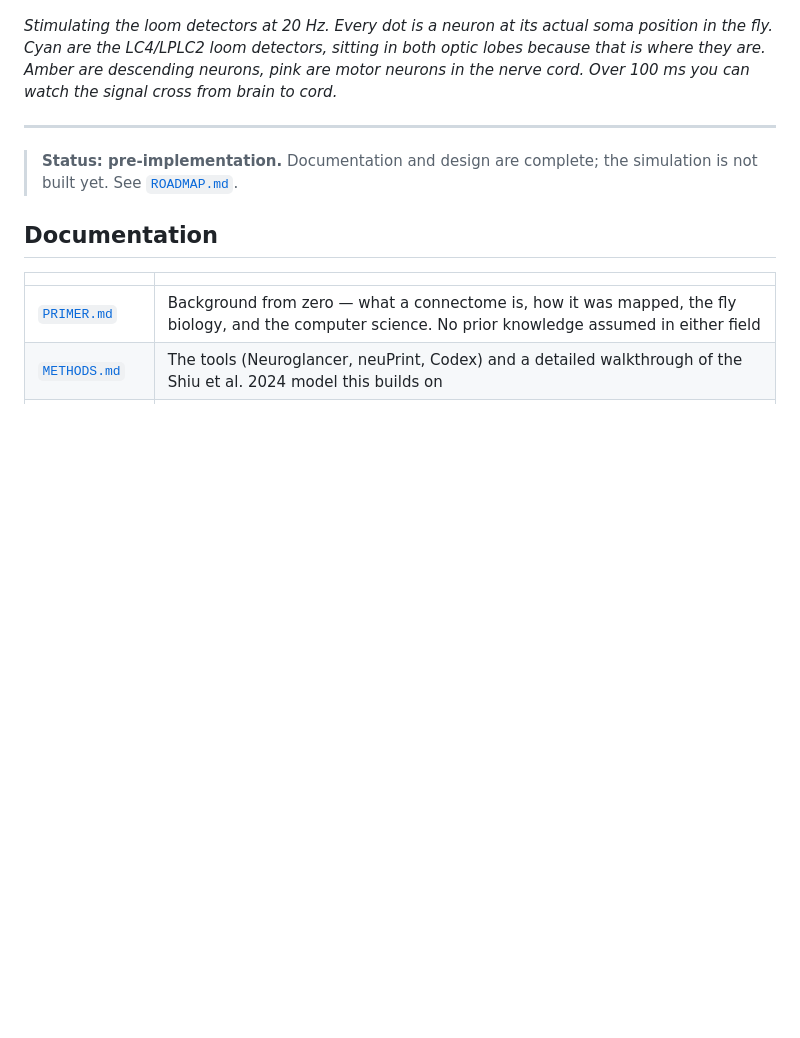
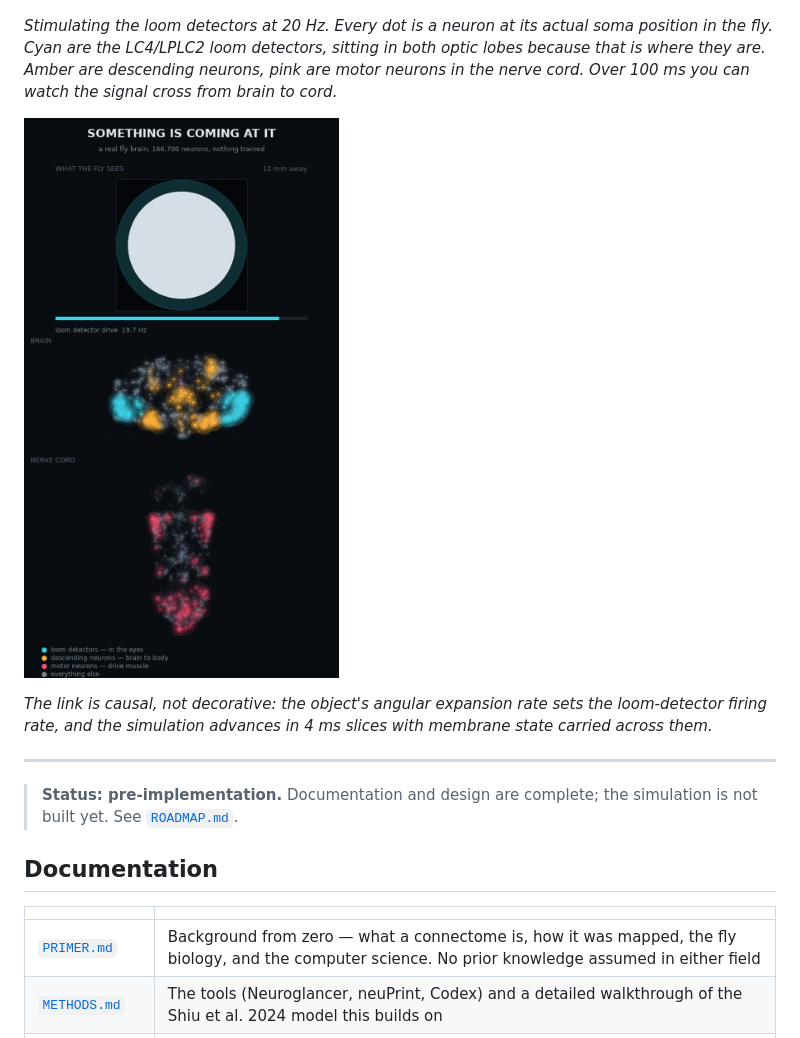
Before and after one commit to jawaadjariwala/fly-brain-gladiators, a Markdown page: README.md, the part around the change. GitHub-like rendering; pictures changed too: docs/looming-response.png (added); blank space fills up the shorter version.

```diff
--- a/README.md
+++ b/README.md
@@ -8,7 +8,11 @@ Two gladiators fight in an arena. Both are controlled by the real fruit fly conn
 
 *Stimulating the loom detectors at 20 Hz. Every dot is a neuron at its actual soma position in the fly. Cyan are the LC4/LPLC2 loom detectors, sitting in both optic lobes because that is where they are. Amber are descending neurons, pink are motor neurons in the nerve cord. Over 100 ms you can watch the signal cross from brain to cord.*
 
-<!-- TODO: replace with an animated arena + raster once Phase 2 lands. -->
+![An object approaching, and the fly brain responding. Top: what the fly sees. Below: brain and nerve cord, with loom detectors in cyan, descending neurons in amber and motor neurons in pink.](docs/looming-response.png)
+
+*The link is causal, not decorative: the object's angular expansion rate sets the loom-detector firing rate, and the simulation advances in 4 ms slices with membrane state carried across them.*
+
+<!-- TODO: replace with the arena itself once Phase 2 lands. -->
 
 ---
 
```
Also changed, not shown: ROADMAP.md (+4 -2 lines), 2 other files.
